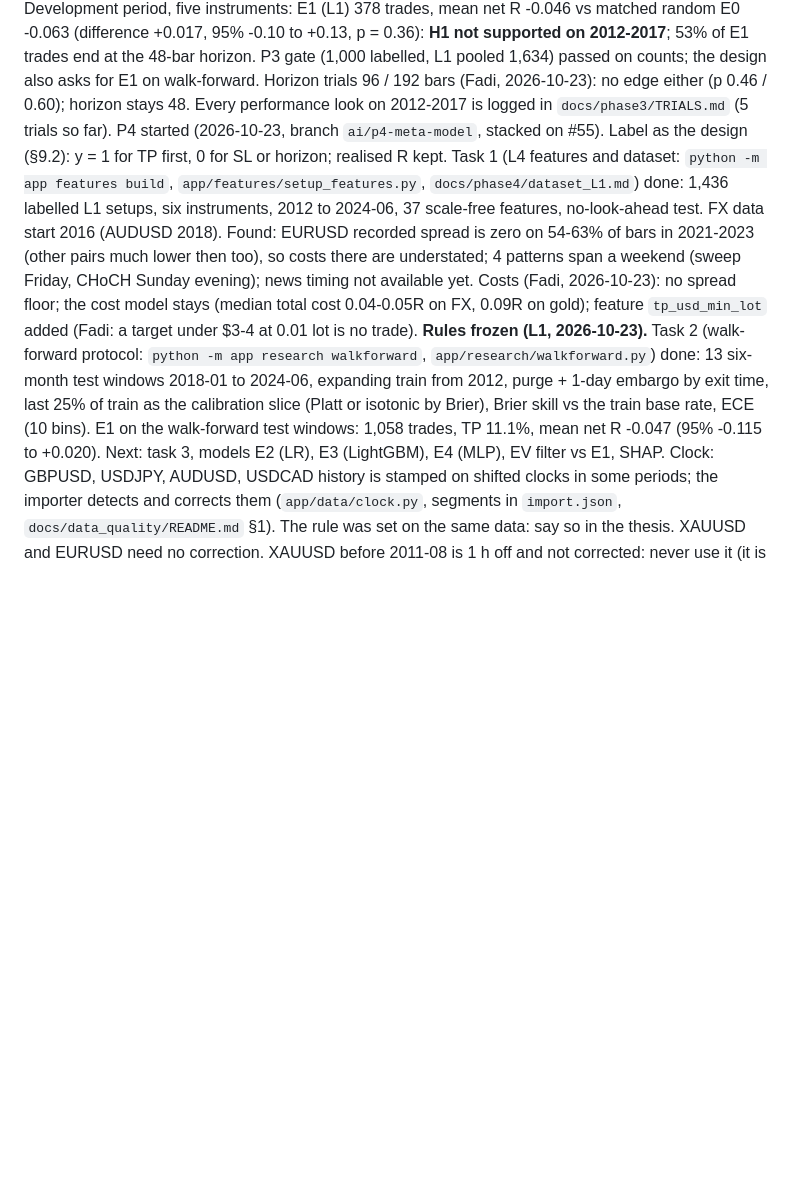
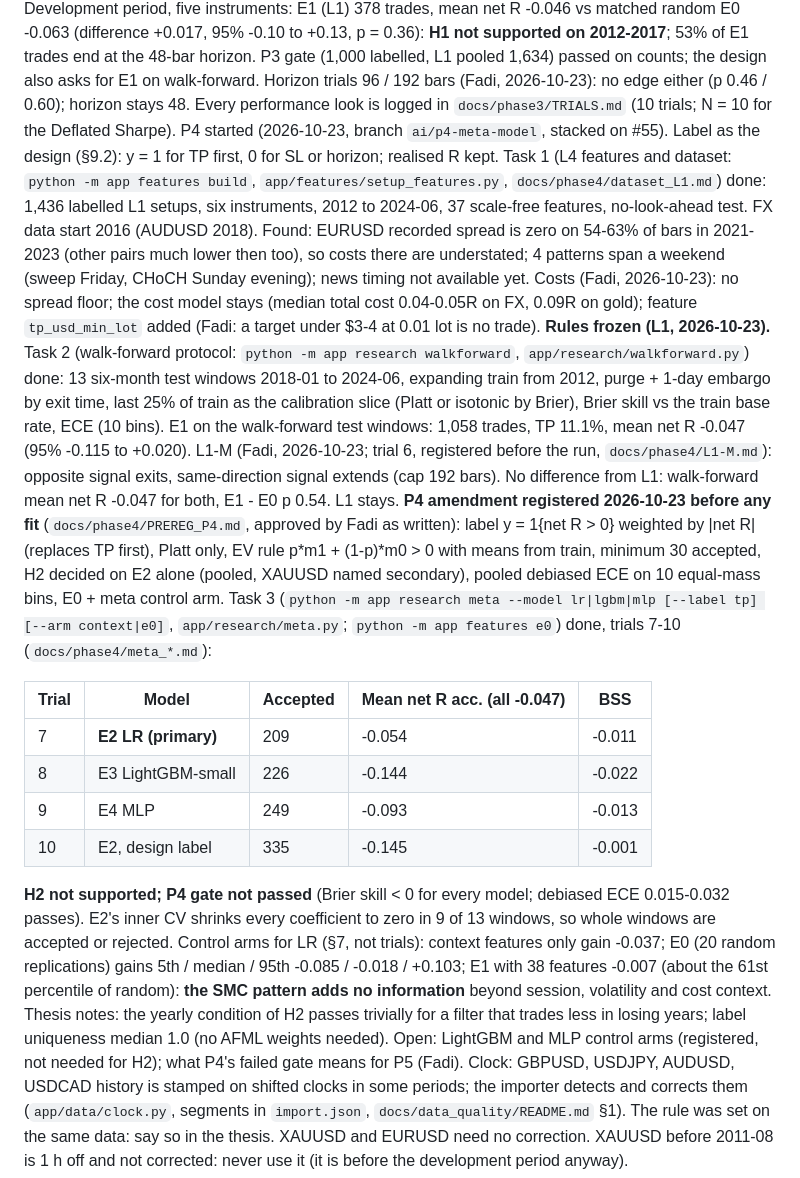
Before and after one commit to yazan-alsamman/ai-trading-analysis-system, a Markdown page: ai-service/CLAUDE.md, the part around one of its changes. GitHub-like rendering; blank space fills up the shorter version.

Commit message:
AI service: CLAUDE.md status with L1-M, the P4 amendment and trials 7-10
Co-Authored-By: Claude Opus 5.5 <noreply@anthropic.com>

```diff
--- a/ai-service/CLAUDE.md
+++ b/ai-service/CLAUDE.md
@@ -135,7 +135,7 @@ mean net R -0.046 vs matched random E0 -0.063 (difference +0.017, 95% -0.10 to +
 **H1 not supported on 2012-2017**; 53% of E1 trades end at the 48-bar horizon. P3 gate (1,000
 labelled, L1 pooled 1,634) passed on counts; the design also asks for E1 on walk-forward.
 Horizon trials 96 / 192 bars (Fadi, 2026-10-23): no edge either (p 0.46 / 0.60); horizon stays 48.
-Every performance look on 2012-2017 is logged in `docs/phase3/TRIALS.md` (5 trials so far).
+Every performance look is logged in `docs/phase3/TRIALS.md` (10 trials; N = 10 for the Deflated Sharpe).
 P4 started (2026-10-23, branch `ai/p4-meta-model`, stacked on #55). Label as the design (§9.2): y = 1 for TP
 first, 0 for SL or horizon; realised R kept. Task 1 (L4 features and dataset: `python -m app features
 build`, `app/features/setup_features.py`, `docs/phase4/dataset_L1.md`) done: 1,436 labelled L1 setups,
@@ -150,7 +150,32 @@ walkforward`, `app/research/walkforward.py`) done: 13 six-month test windows 201
 expanding train from 2012, purge + 1-day embargo by exit time, last 25% of train as the calibration
 slice (Platt or isotonic by Brier), Brier skill vs the train base rate, ECE (10 bins). E1 on the
 walk-forward test windows: 1,058 trades, TP 11.1%, mean net R -0.047 (95% -0.115 to +0.020).
-Next: task 3, models E2 (LR), E3 (LightGBM), E4 (MLP), EV filter vs E1, SHAP.
+L1-M (Fadi, 2026-10-23; trial 6, registered before the run, `docs/phase4/L1-M.md`): opposite
+signal exits, same-direction signal extends (cap 192 bars). No difference from L1: walk-forward
+mean net R -0.047 for both, E1 - E0 p 0.54. L1 stays.
+**P4 amendment registered 2026-10-23 before any fit** (`docs/phase4/PREREG_P4.md`, approved by Fadi
+as written): label y = 1{net R > 0} weighted by |net R| (replaces TP first), Platt only, EV rule
+p*m1 + (1-p)*m0 > 0 with means from train, minimum 30 accepted, H2 decided on E2 alone (pooled,
+XAUUSD named secondary), pooled debiased ECE on 10 equal-mass bins, E0 + meta control arm.
+Task 3 (`python -m app research meta --model lr|lgbm|mlp [--label tp] [--arm context|e0]`,
+`app/research/meta.py`; `python -m app features e0`) done, trials 7-10 (`docs/phase4/meta_*.md`):
+
+| Trial | Model | Accepted | Mean net R acc. (all -0.047) | BSS |
+| --- | --- | --- | --- | --- |
+| 7 | **E2 LR (primary)** | 209 | -0.054 | -0.011 |
+| 8 | E3 LightGBM-small | 226 | -0.144 | -0.022 |
+| 9 | E4 MLP | 249 | -0.093 | -0.013 |
+| 10 | E2, design label | 335 | -0.145 | -0.001 |
+
+**H2 not supported; P4 gate not passed** (Brier skill < 0 for every model; debiased ECE 0.015-0.032
+passes). E2's inner CV shrinks every coefficient to zero in 9 of 13 windows, so whole windows are
+accepted or rejected. Control arms for LR (§7, not trials): context features only gain -0.037;
+E0 (20 random replications) gains 5th / median / 95th -0.085 / -0.018 / +0.103; E1 with 38 features
+-0.007 (about the 61st percentile of random): **the SMC pattern adds no information** beyond
+session, volatility and cost context. Thesis notes: the yearly condition of H2 passes trivially for
+a filter that trades less in losing years; label uniqueness median 1.0 (no AFML weights needed).
+Open: LightGBM and MLP control arms (registered, not needed for H2); what P4's failed gate means
+for P5 (Fadi).
 Clock: GBPUSD, USDJPY, AUDUSD, USDCAD history is stamped on shifted clocks in some periods;
 the importer detects and corrects them (`app/data/clock.py`, segments in `import.json`,
 `docs/data_quality/README.md` §1). The rule was set on the same data: say so in the thesis.
```
Also changed, not shown: other parts of ai-service/CLAUDE.md (+1 -1 lines).
